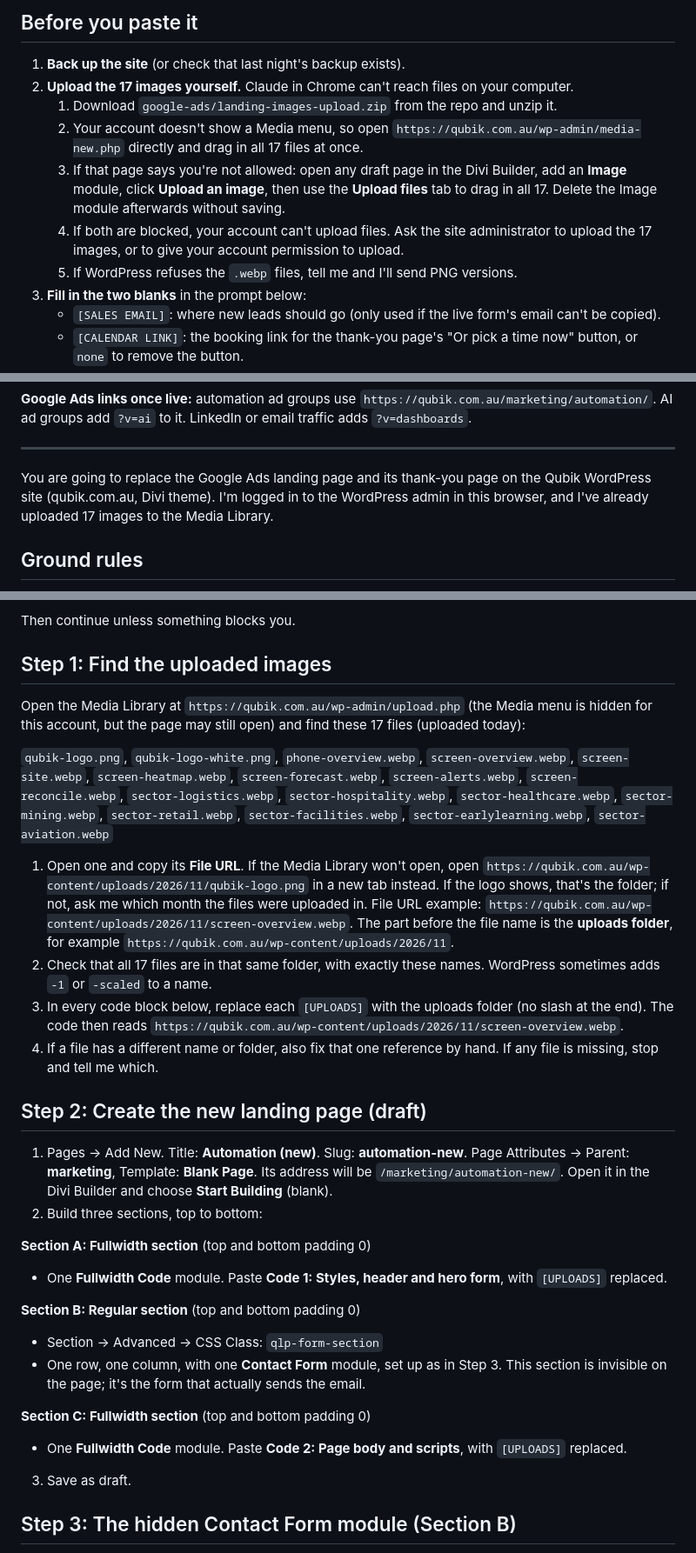
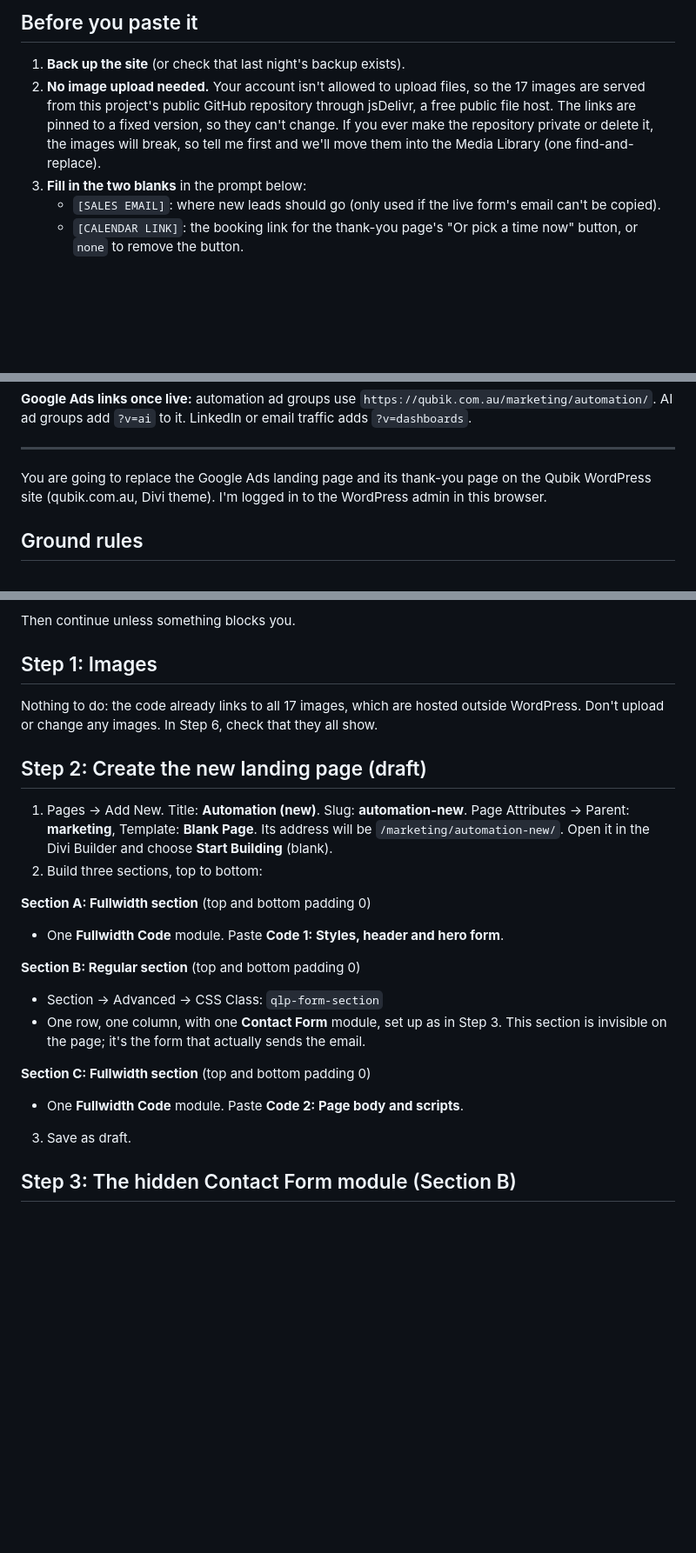
Before and after one commit to agrawalnisha096-web/Test-1, a Markdown page: google-ads/claude-in-chrome-landing-page-final-prompt.md, 3 parts joined by grey strips. Shown at 87% size. Drawn GitHub-style; blank space fills up the shorter version.

```diff
--- a/google-ads/claude-in-chrome-landing-page-final-prompt.md
+++ b/google-ads/claude-in-chrome-landing-page-final-prompt.md
@@ -3,12 +3,7 @@
 ## Before you paste it
 
 1. **Back up the site** (or check that last night's backup exists).
-2. **Upload the 17 images yourself.** Claude in Chrome can't reach files on your computer.
-   1. Download `google-ads/landing-images-upload.zip` from the repo and unzip it.
-   2. Your account doesn't show a Media menu, so open `https://qubik.com.au/wp-admin/media-new.php` directly and drag in all 17 files at once.
-   3. If that page says you're not allowed: open any draft page in the Divi Builder, add an **Image** module, click **Upload an image**, then use the **Upload files** tab to drag in all 17. Delete the Image module afterwards without saving.
-   4. If both are blocked, your account can't upload files. Ask the site administrator to upload the 17 images, or to give your account permission to upload.
-   5. If WordPress refuses the `.webp` files, tell me and I'll send PNG versions.
+2. **No image upload needed.** Your account isn't allowed to upload files, so the 17 images are served from this project's public GitHub repository through jsDelivr, a free public file host. The links are pinned to a fixed version, so they can't change. If you ever make the repository private or delete it, the images will break, so tell me first and we'll move them into the Media Library (one find-and-replace).
 3. **Fill in the two blanks** in the prompt below:
    - `[SALES EMAIL]`: where new leads should go (only used if the live form's email can't be copied).
    - `[CALENDAR LINK]`: the booking link for the thank-you page's "Or pick a time now" button, or `none` to remove the button.
@@ -20,7 +15,7 @@
 
 ---
 
-You are going to replace the Google Ads landing page and its thank-you page on the Qubik WordPress site (qubik.com.au, Divi theme). I'm logged in to the WordPress admin in this browser, and I've already uploaded 17 images to the Media Library.
+You are going to replace the Google Ads landing page and its thank-you page on the Qubik WordPress site (qubik.com.au, Divi theme). I'm logged in to the WordPress admin in this browser.
 
 ## Ground rules
 - The current page at `https://qubik.com.au/marketing/automation/` (page **Automation**, under the parent page **marketing**) and its thank-you page at `https://qubik.com.au/marketing/automation/thank-you/` are live and receiving ad traffic. Don't edit them until Step 7, and only after I say "go live".
@@ -41,29 +36,22 @@ Tell me:
 
 Then continue unless something blocks you.
 
-## Step 1: Find the uploaded images
-Open the Media Library at `https://qubik.com.au/wp-admin/upload.php` (the Media menu is hidden for this account, but the page may still open) and find these 17 files (uploaded today):
-
-`qubik-logo.png`, `qubik-logo-white.png`, `phone-overview.webp`, `screen-overview.webp`, `screen-site.webp`, `screen-heatmap.webp`, `screen-forecast.webp`, `screen-alerts.webp`, `screen-reconcile.webp`, `sector-logistics.webp`, `sector-hospitality.webp`, `sector-healthcare.webp`, `sector-mining.webp`, `sector-retail.webp`, `sector-facilities.webp`, `sector-earlylearning.webp`, `sector-aviation.webp`
-
-1. Open one and copy its **File URL**. If the Media Library won't open, open `https://qubik.com.au/wp-content/uploads/2026/11/qubik-logo.png` in a new tab instead. If the logo shows, that's the folder; if not, ask me which month the files were uploaded in. File URL example: `https://qubik.com.au/wp-content/uploads/2026/11/screen-overview.webp`. The part before the file name is the **uploads folder**, for example `https://qubik.com.au/wp-content/uploads/2026/11`.
-2. Check that all 17 files are in that same folder, with exactly these names. WordPress sometimes adds `-1` or `-scaled` to a name.
-3. In every code block below, replace each `[UPLOADS]` with the uploads folder (no slash at the end). The code then reads `https://qubik.com.au/wp-content/uploads/2026/11/screen-overview.webp`.
-4. If a file has a different name or folder, also fix that one reference by hand. If any file is missing, stop and tell me which.
+## Step 1: Images
+Nothing to do: the code already links to all 17 images, which are hosted outside WordPress. Don't upload or change any images. In Step 6, check that they all show.
 
 ## Step 2: Create the new landing page (draft)
 1. Pages → Add New. Title: **Automation (new)**. Slug: **automation-new**. Page Attributes → Parent: **marketing**, Template: **Blank Page**. Its address will be `/marketing/automation-new/`. Open it in the Divi Builder and choose **Start Building** (blank).
 2. Build three sections, top to bottom:
 
 **Section A: Fullwidth section** (top and bottom padding 0)
-- One **Fullwidth Code** module. Paste **Code 1: Styles, header and hero form**, with `[UPLOADS]` replaced.
+- One **Fullwidth Code** module. Paste **Code 1: Styles, header and hero form**.
 
 **Section B: Regular section** (top and bottom padding 0)
 - Section → Advanced → CSS Class: `qlp-form-section`
 - One row, one column, with one **Contact Form** module, set up as in Step 3. This section is invisible on the page; it's the form that actually sends the email.
 
 **Section C: Fullwidth section** (top and bottom padding 0)
-- One **Fullwidth Code** module. Paste **Code 2: Page body and scripts**, with `[UPLOADS]` replaced.
+- One **Fullwidth Code** module. Paste **Code 2: Page body and scripts**.
 
 3. Save as draft.
 
```
Also changed, not shown: other parts of google-ads/claude-in-chrome-landing-page-final-prompt.md (+21 -21 lines).
